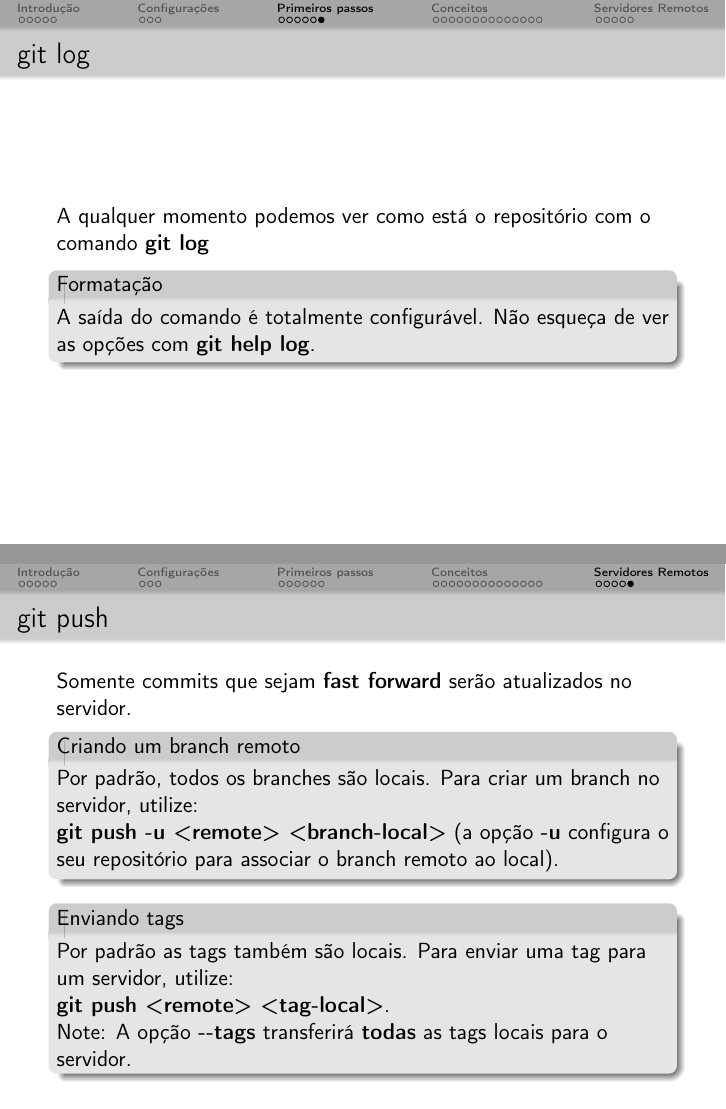
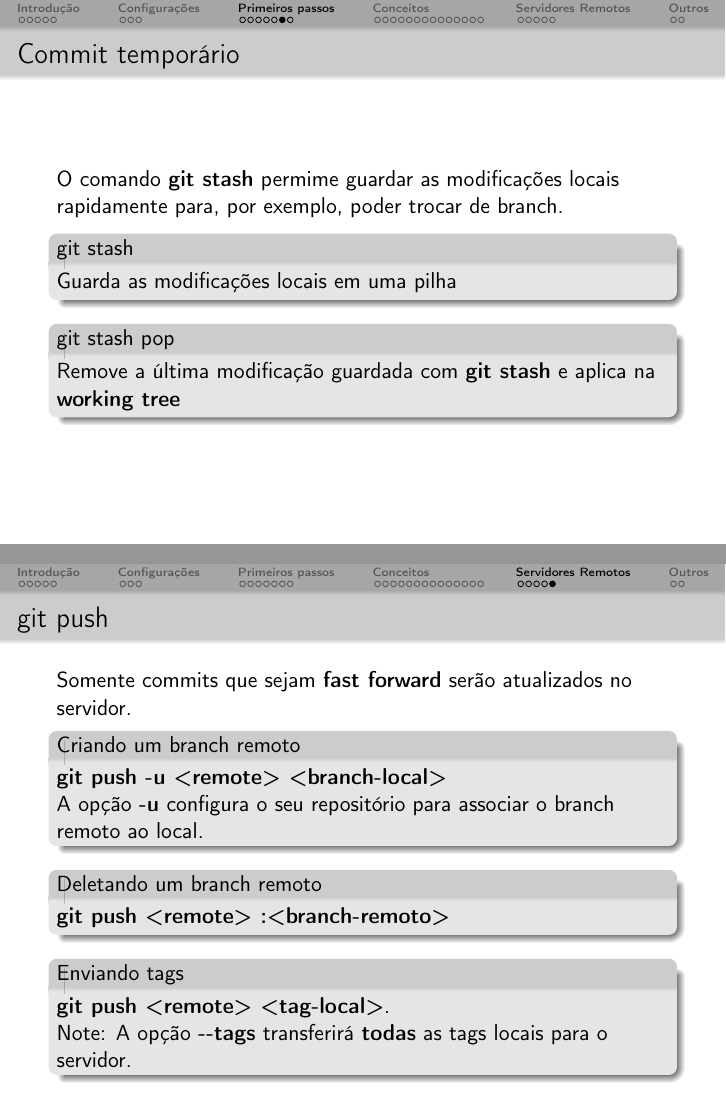
Before and after one commit to berr/minicurso-git, LaTeX slides (minicurso-git.tex): pages 15 and 34 of 34 before the commit and pages 15 and 35 of 37 after it, joined at a grey line. Compiled offline with pdfLaTeX.

Commit message:
Modificações pra 2013

```diff
--- a/minicurso-git.tex
+++ b/minicurso-git.tex
@@ -235,3 +245,16 @@
+\frame{
+  \frametitle{Commit temporário}
+
+  O comando \textbf{git stash} permime guardar as modificações locais rapidamente para, por exemplo, poder trocar de branch.
+
+  \begin{block}{git stash}
+    Guarda as modificações locais em uma pilha
+  \end{block}
+
+  \begin{block}{git stash pop}
+    Remove a última modificação guardada com \textbf{git stash} e aplica na \textbf{working tree}
+  \end{block}
+
 
 }
 
@@ -242,6 +265,8 @@
 
   \begin{block}{Formatação}
     A saída do comando é totalmente configurável. Não esqueça de ver as opções com \textbf{git help log}.
+
+    A minha formatação preferida: \textbf{git log -{}-pretty=format:``\%h \%ad | \%s\%d [\%an]'' -{}-graph -{}-date=short}
   \end{block}
 
 }
@@ -486,15 +511,53 @@
   Somente commits que sejam \textbf{fast forward} serão atualizados no servidor.
 
   \begin{block}{Criando um branch remoto}
-    Por padrão, todos os branches são locais. Para criar um branch no servidor, utilize:\\
-    \textbf{git push -u <remote> <branch-local>} (a opção \textbf{-u} configura o seu repositório para associar o branch remoto ao local).
+    \textbf{git push -u <remote> <branch-local>} \\
+    A opção \textbf{-u} configura o seu repositório para associar o branch remoto ao local.
+  \end{block}
+
+  \begin{block}{Deletando um branch remoto}
+    \textbf{git push <remote> :<branch-remoto>}
   \end{block}
 
   \begin{block}{Enviando tags}
-    Por padrão as tags também são locais. Para enviar uma tag para um servidor, utilize:\\
     \textbf{git push <remote> <tag-local>}.\\
     Note: A opção \textbf{-{}-tags} transferirá \textbf{todas} as tags locais para o servidor.
   \end{block}
 }
 
+
+\section{Outros}
+
+\subsection{Hospedagem}
+
+\frame{
+  \frametitle{}
+
+  \begin{block}{GitHub}
+    \href{https://github.com/}{https://github.com/}\\
+
+    Conta com repositórios privados gratuita em: \href{https://github.com/edu}{https://github.com/edu}
+  \end{block}
+
+  \begin{block}{BitBucket}
+    \href{https://bitbucket.org}{https://bitbucket.org}
+  \end{block}
+}
+
+\subsection{Ferramentas}
+
+\frame{
+
+  \frametitle{}
+
+  \begin{itemize}
+    \item \href{http://www.eclipse.org/egit/}{EGit} --  Plugin para eclipse
+    \item \textbf{git-gui} -- Geralmente distribuído com o git
+    \item \href{http://code.google.com/p/gitextensions}{GitExtensions} -- Front-end gráfico para windows
+    \item Mais informações na \href{https://git.wiki.kernel.org/index.php/Interfaces,_frontends,_and_tools}{wiki oficial}
+  \end{itemize}
+
+}
+
+
 \end{document}
```
Also changed, not shown: minicurso-git.tex (50 more changed lines).
